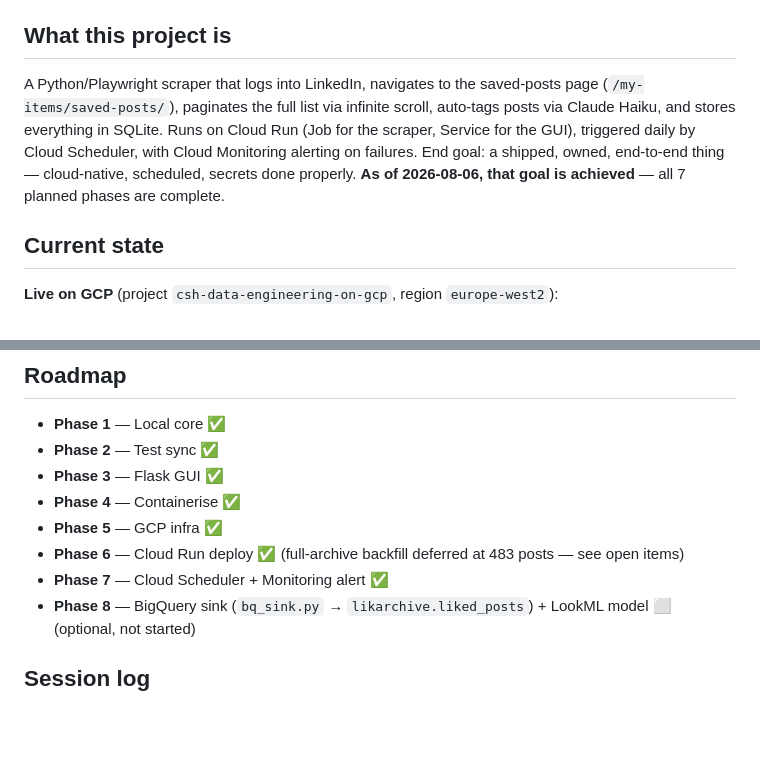
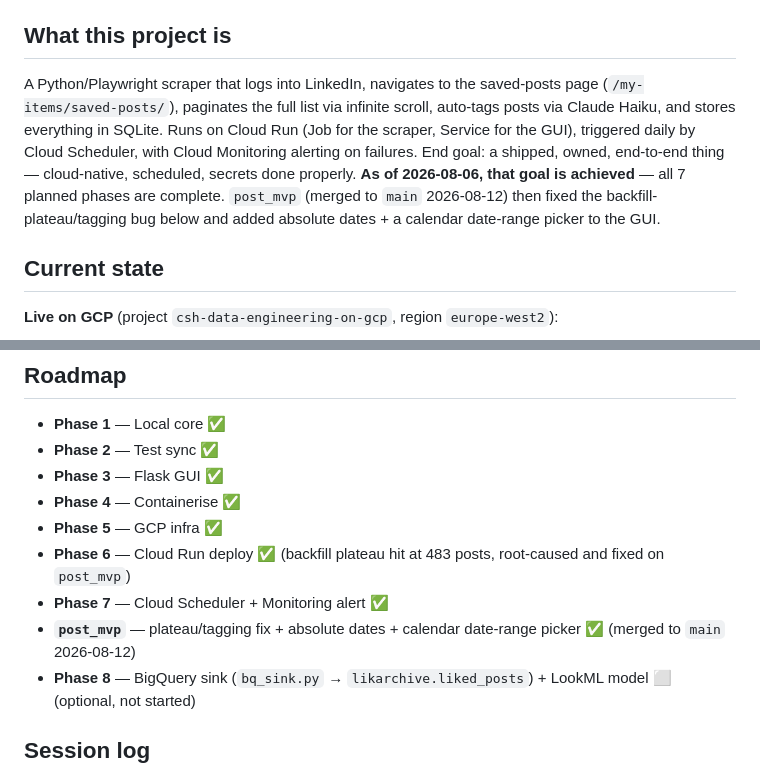
Before and after one commit to CSHv1/likarchive, a Markdown page: LIKARCHIVE_RESTART.md, 2 parts joined by grey strips. GitHub-like rendering; blank space fills up the shorter version.

```diff
--- a/LIKARCHIVE_RESTART.md
+++ b/LIKARCHIVE_RESTART.md
@@ -4,7 +4,7 @@
 
 ## What this project is
 
-A Python/Playwright scraper that logs into LinkedIn, navigates to the saved-posts page (`/my-items/saved-posts/`), paginates the full list via infinite scroll, auto-tags posts via Claude Haiku, and stores everything in SQLite. Runs on Cloud Run (Job for the scraper, Service for the GUI), triggered daily by Cloud Scheduler, with Cloud Monitoring alerting on failures. End goal: a shipped, owned, end-to-end thing — cloud-native, scheduled, secrets done properly. **As of 2026-08-06, that goal is achieved** — all 7 planned phases are complete.
+A Python/Playwright scraper that logs into LinkedIn, navigates to the saved-posts page (`/my-items/saved-posts/`), paginates the full list via infinite scroll, auto-tags posts via Claude Haiku, and stores everything in SQLite. Runs on Cloud Run (Job for the scraper, Service for the GUI), triggered daily by Cloud Scheduler, with Cloud Monitoring alerting on failures. End goal: a shipped, owned, end-to-end thing — cloud-native, scheduled, secrets done properly. **As of 2026-08-06, that goal is achieved** — all 7 planned phases are complete. `post_mvp` (merged to `main` 2026-08-12) then fixed the backfill-plateau/tagging bug below and added absolute dates + a calendar date-range picker to the GUI.
 
 ## Current state
 
@@ -61,8 +65,9 @@ HEADLESS=false MAX_POSTS=5 python scraper.py
 - **Phase 3** — Flask GUI ✅
 - **Phase 4** — Containerise ✅
 - **Phase 5** — GCP infra ✅
-- **Phase 6** — Cloud Run deploy ✅ (full-archive backfill deferred at 483 posts — see open items)
+- **Phase 6** — Cloud Run deploy ✅ (backfill plateau hit at 483 posts, root-caused and fixed on `post_mvp`)
 - **Phase 7** — Cloud Scheduler + Monitoring alert ✅
+- **`post_mvp`** — plateau/tagging fix + absolute dates + calendar date-range picker ✅ (merged to `main` 2026-08-12)
 - **Phase 8** — BigQuery sink (`bq_sink.py` → `likarchive.liked_posts`) + LookML model ⬜ (optional, not started)
 
 ## Session log
```
Also changed, not shown: other parts of LIKARCHIVE_RESTART.md (+14 -6 lines), CLAUDE.md (+3 -3 lines).
